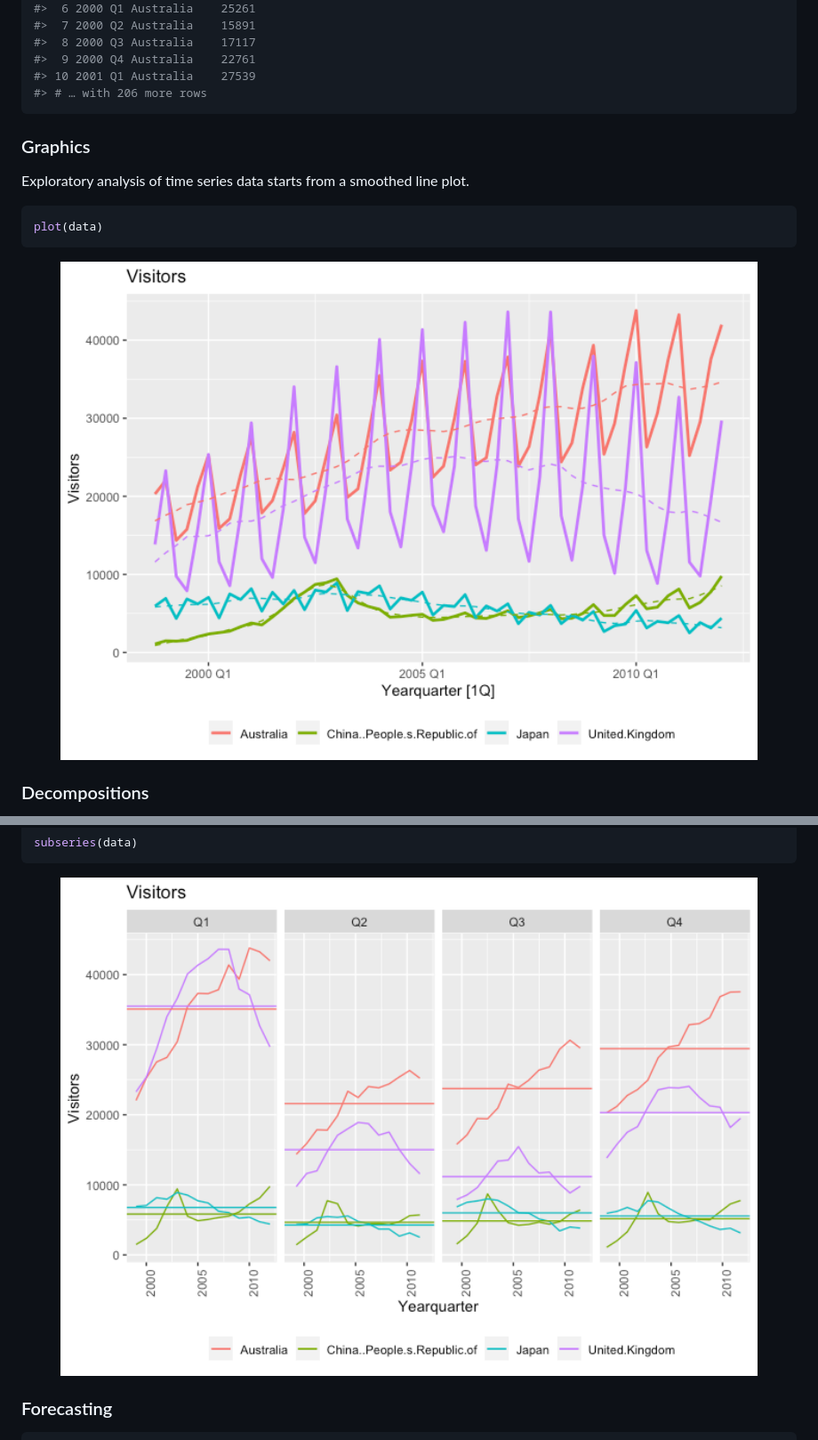
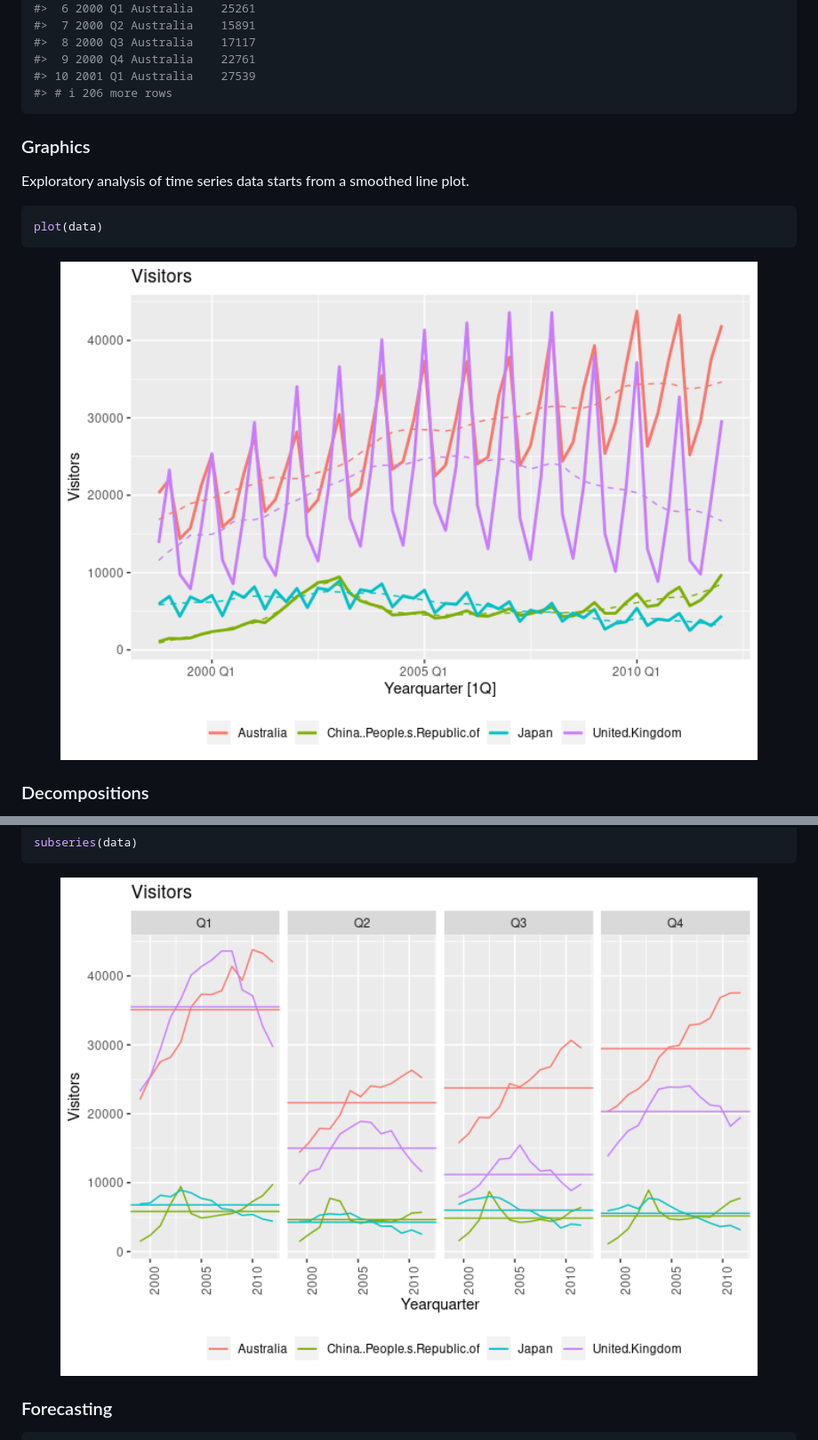
Before and after one commit to iNZightVIT/iNZightTS, a Markdown page: README.md, 2 parts joined by grey strips. Shown: that part at 89% size. GitHub-like rendering; pictures changed too: man/figures/raw-plot-1.png, man/figures/subseries-plot-1.png.

````diff
--- a/README.md
+++ b/README.md
@@ -68,7 +67,7 @@ data
 #>  8 2000 Q3 Australia    17117
 #>  9 2000 Q4 Australia    22761
 #> 10 2001 Q1 Australia    27539
-#> # … with 206 more rows
+#> # ℹ 206 more rows
 ```
 
 ### Graphics
````
Also changed, not shown: other parts of README.md (+17 -19 lines), man/figures/decomp-plot-1.png, man/figures/forecast-plot-1.png, man/figures/season-plot-1.png, 1 other file.
